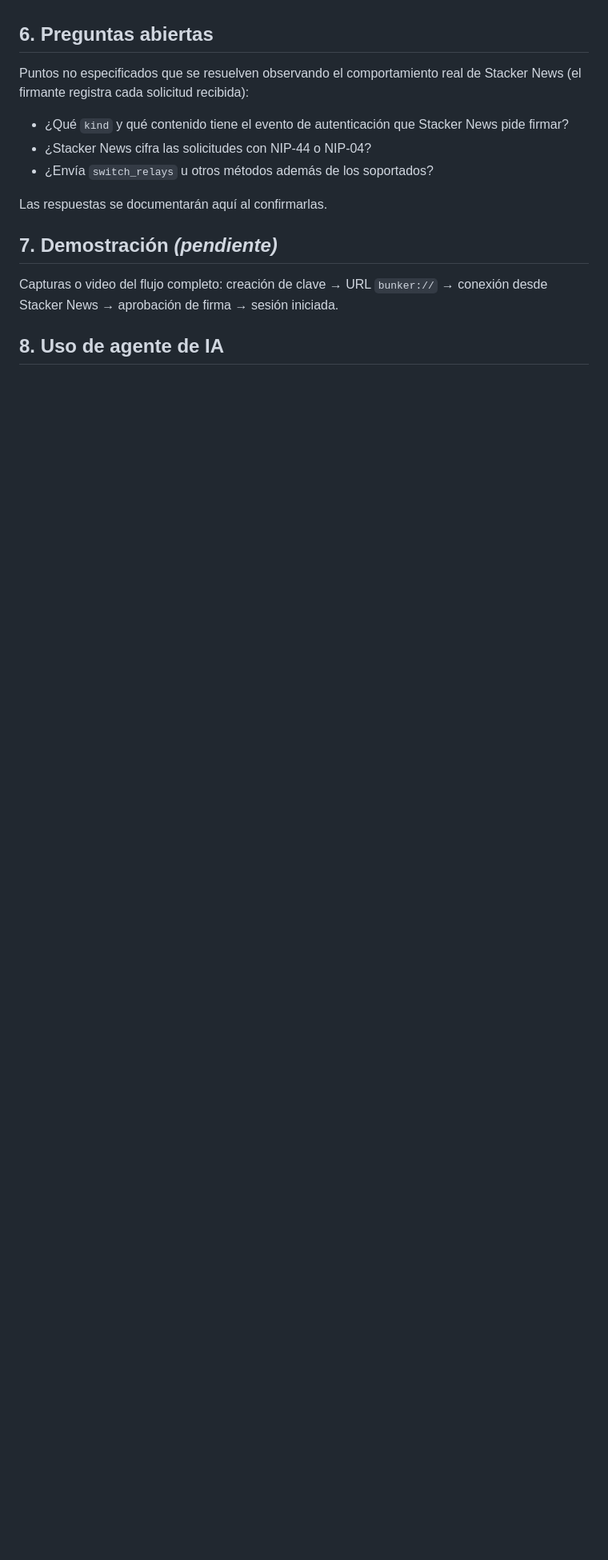
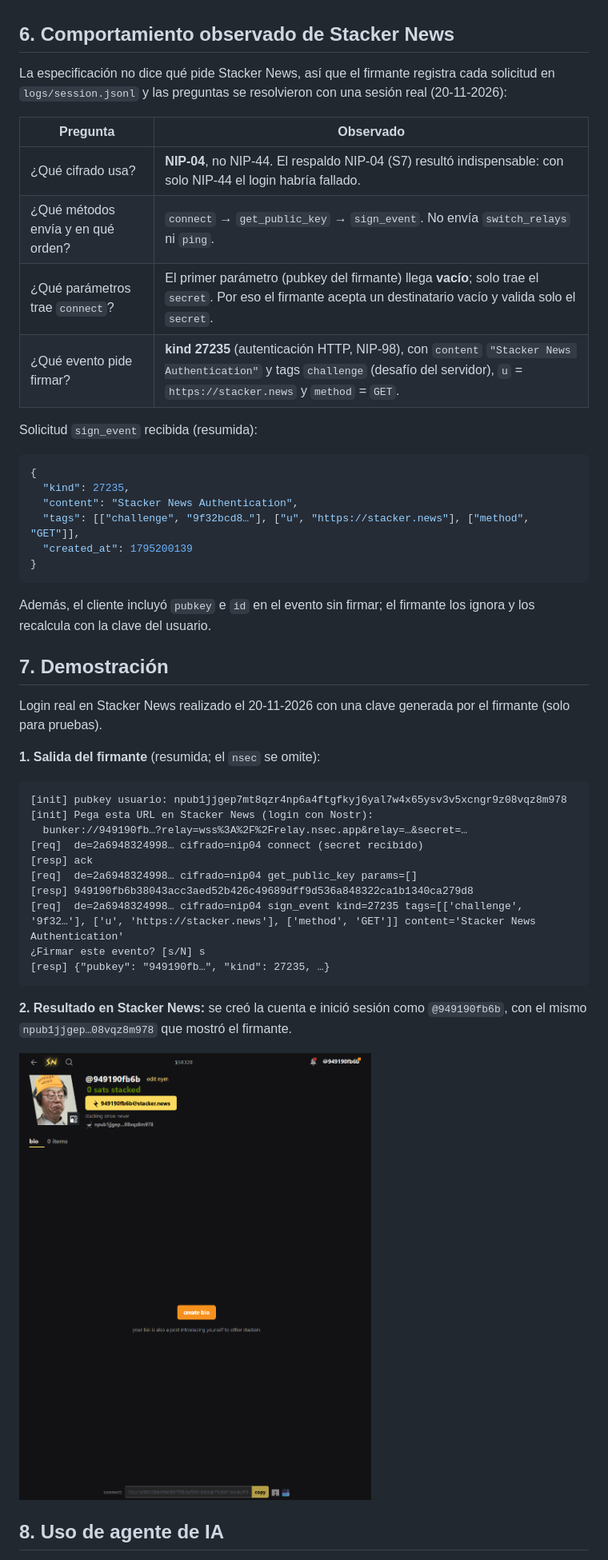
Before and after one commit to jparaos/nostr-nip46-demo, a Markdown page: README.md, the part around one of its changes. Shown at 80% size. GitHub-like rendering; pictures changed too: img/login-stacker-news.png (added); blank space fills up the shorter version.

Commit message:
Se actualiza README.md con el resultado de la prueba y se corrigen errores en relay.py

````diff
--- a/README.md
+++ b/README.md
@@ -111,19 +111,52 @@ python -m tools.demo_client "bunker://..."
 - **Relays públicos.** Sin infraestructura propia, pero el flujo depende de su disponibilidad. En las pruebas, `relay.damus.io` respondió HTTP 503 y `relay.nsec.app` agotó el tiempo de conexión de forma intermitente; por eso se usan tres relays por defecto y cada conexión se reintenta con espera exponencial.
 - **Archivo local cifrado vs. llavero del sistema operativo.** Portable y fácil de revisar; el llavero del sistema sería más seguro pero dependiente de la plataforma.
 
-## 6. Preguntas abiertas
+## 6. Comportamiento observado de Stacker News
 
-Puntos no especificados que se resuelven observando el comportamiento real de Stacker News (el firmante registra cada solicitud recibida):
+La especificación no dice qué pide Stacker News, así que el firmante registra cada solicitud en `logs/session.jsonl` y las preguntas se resolvieron con una sesión real (20-11-2026):
 
-- ¿Qué `kind` y qué contenido tiene el evento de autenticación que Stacker News pide firmar?
-- ¿Stacker News cifra las solicitudes con NIP-44 o NIP-04?
-- ¿Envía `switch_relays` u otros métodos además de los soportados?
+| Pregunta | Observado |
+|---|---|
+| ¿Qué cifrado usa? | **NIP-04**, no NIP-44. El respaldo NIP-04 (S7) resultó indispensable: con solo NIP-44 el login habría fallado. |
+| ¿Qué métodos envía y en qué orden? | `connect` → `get_public_key` → `sign_event`. No envía `switch_relays` ni `ping`. |
+| ¿Qué parámetros trae `connect`? | El primer parámetro (pubkey del firmante) llega **vacío**; solo trae el `secret`. Por eso el firmante acepta un destinatario vacío y valida solo el `secret`. |
+| ¿Qué evento pide firmar? | **kind 27235** (autenticación HTTP, NIP-98), con `content` `"Stacker News Authentication"` y tags `challenge` (desafío del servidor), `u` = `https://stacker.news` y `method` = `GET`. |
 
-Las respuestas se documentarán aquí al confirmarlas.
+Solicitud `sign_event` recibida (resumida):
 
-## 7. Demostración _(pendiente)_
+```json
+{
+  "kind": 27235,
+  "content": "Stacker News Authentication",
+  "tags": [["challenge", "9f32bcd8…"], ["u", "https://stacker.news"], ["method", "GET"]],
+  "created_at": 1795200139
+}
+```
 
-Capturas o video del flujo completo: creación de clave → URL `bunker://` → conexión desde Stacker News → aprobación de firma → sesión iniciada.
+Además, el cliente incluyó `pubkey` e `id` en el evento sin firmar; el firmante los ignora y los recalcula con la clave del usuario.
+
+## 7. Demostración
+
+Login real en Stacker News realizado el 20-11-2026 con una clave generada por el firmante (solo para pruebas).
+
+**1. Salida del firmante** (resumida; el `nsec` se omite):
+
+```
+[init] pubkey usuario: npub1jjgep7mt8qzr4np6a4ftgfkyj6yal7w4x65ysv3v5xcngr9z08vqz8m978
+[init] Pega esta URL en Stacker News (login con Nostr):
+  bunker://949190fb…?relay=wss%3A%2F%2Frelay.nsec.app&relay=…&secret=…
+[req]  de=2a6948324998… cifrado=nip04 connect (secret recibido)
+[resp] ack
+[req]  de=2a6948324998… cifrado=nip04 get_public_key params=[]
+[resp] 949190fb6b38043acc3aed52b426c49689dff9d536a848322ca1b1340ca279d8
+[req]  de=2a6948324998… cifrado=nip04 sign_event kind=27235 tags=[['challenge', '9f32…'], ['u', 'https://stacker.news'], ['method', 'GET']] content='Stacker News Authentication'
+¿Firmar este evento? [s/N] s
+[resp] {"pubkey": "949190fb…", "kind": 27235, …}
+```
+
+**2. Resultado en Stacker News:** se creó la cuenta e inició sesión como `@949190fb6b`, con el mismo `npub1jjgep…08vqz8m978` que mostró el firmante.
+
+![Perfil en Stacker News con sesión iniciada mediante el firmante NIP-46](img/login-stacker-news.png)
 
 ## 8. Uso de agente de IA
 
````
Also changed, not shown: other parts of README.md (+1 -1 lines), 1 other file.
